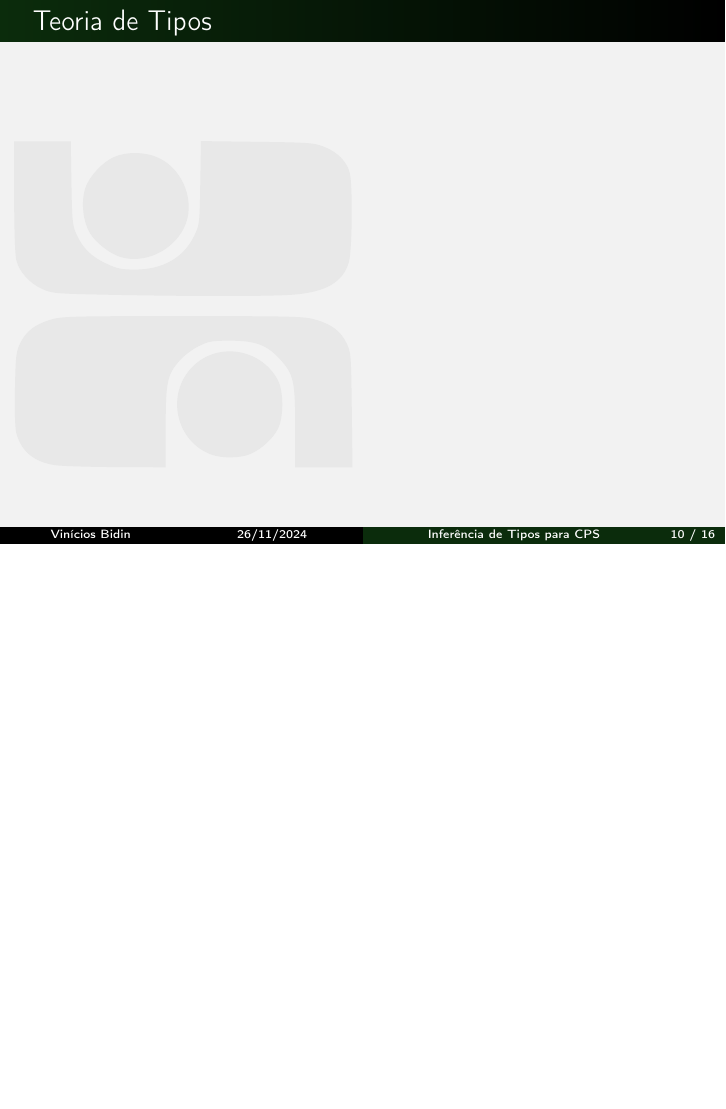
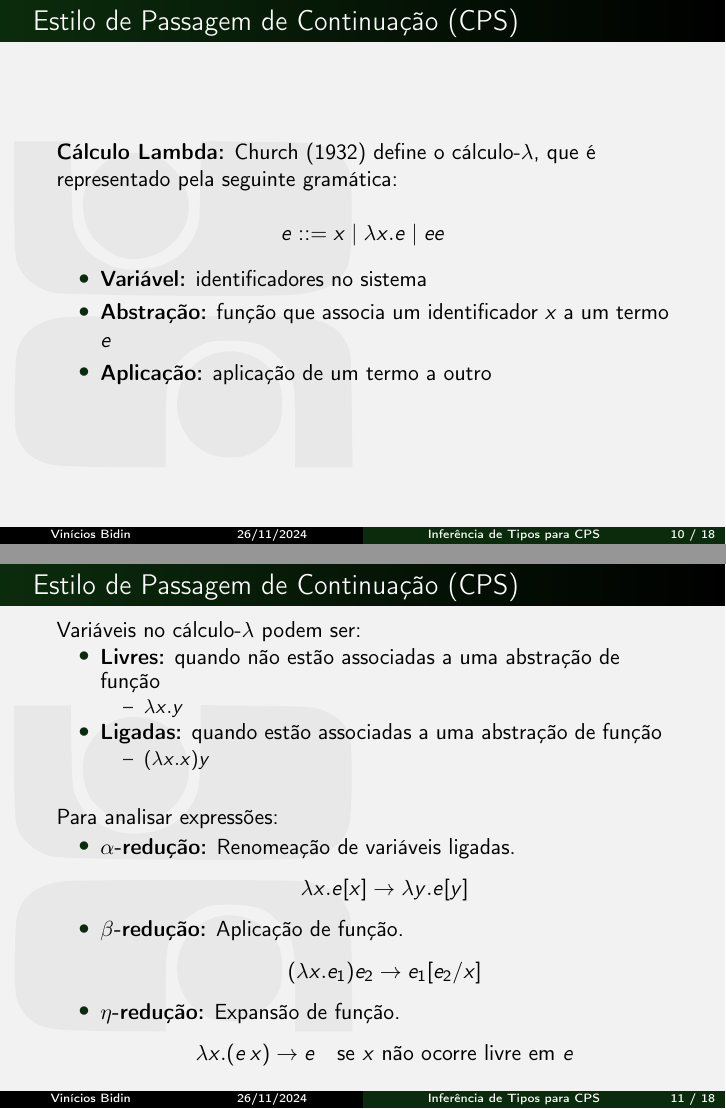
Before and after one commit to bidinpithecus/cps-type-inferer-thesis, LaTeX slides (presentation/main.tex, which reads presentation/Slides/Fundamentacao/RI/CPS/CPS.tex, presentation/Slides/Fundamentacao/RI/CPS/Lambda.tex, presentation/Slides/Fundamentacao/RI/CPS/TailCall.tex): page 10 of 16 before the commit and pages 10 and 11 of 18 after it, the two joined at a grey line, the shorter picture padded with empty space. Compiled offline with pdfLaTeX.

Commit message:
calculo lambda

```diff
--- /dev/null
+++ b/presentation/Slides/Fundamentacao/RI/CPS/CPS.tex
@@ -0,0 +1 @@
+\begin{frame}{Estilo de Passagem de Continuação (CPS)}
--- /dev/null
+++ b/presentation/Slides/Fundamentacao/RI/CPS/Lambda.tex
@@ -0,0 +1,47 @@
+\begin{frame}{Estilo de Passagem de Continuação (CPS)}
+  \textbf{Cálculo Lambda:}
+  \citeonline{church1932set} define o cálculo-$\lambda$, que é representado pela seguinte gramática:
+
+  \begin{equation}
+    e ::= x \mid \lambda x. e \mid e e\nonumber
+  \end{equation}
+
+  \begin{itemize}
+    \item \textbf{Variável:} identificadores no sistema
+    \item \textbf{Abstração:} função que associa um identificador $x$ a um termo $e$
+    \item \textbf{Aplicação:} aplicação de um termo a outro
+  \end{itemize}
+\end{frame}
+
+\begin{frame}{Estilo de Passagem de Continuação (CPS)}
+  Variáveis no cálculo-$\lambda$ podem ser:
+  \begin{itemize}
+    \item \textbf{Livres:} quando não estão associadas a uma abstração de função
+          \begin{itemize}
+            \item[--] $\lambda x. y$
+          \end{itemize}
+    \item \textbf{Ligadas:} quando estão associadas a uma abstração de função
+          \begin{itemize}
+            \item[--] $(\lambda x. x) y$
+          \end{itemize}
+    \item[]
+  \end{itemize}
+
+  Para analisar expressões:
+  \begin{itemize}
+    \item \textbf{$\alpha$-redução:} Renomeação de variáveis ligadas.
+          \begin{align}
+            \lambda x . e[x] & \rightarrow \lambda y . e[y]\nonumber
+          \end{align}
+
+    \item \textbf{$\beta$-redução:} Aplicação de função.
+          \begin{align}
+            (\lambda x . e_1) e_2 & \rightarrow e_1 [e_2 / x]\nonumber
+          \end{align}
+
+    \item \textbf{$\eta$-redução:} Expansão de função.
+          \begin{align}
+            \lambda x . (e \, x) & \rightarrow e \quad \text{se } x \text{ não ocorre livre em } e\nonumber
+          \end{align}
+  \end{itemize}
+\end{frame}
--- /dev/null
+++ b/presentation/Slides/Fundamentacao/RI/CPS/TailCall.tex
@@ -0,0 +1 @@
+\begin{frame}{Estilo de Passagem de Continuação (CPS)}
@@ -0,0 +18 @@
+\begin{frame}{Estilo de Passagem de Continuação (CPS)}
```
Also changed, not shown: presentation/Slides/Fundamentacao/RI/CPS.tex (deleted, +0 -43 lines), presentation/main.tex (+1 -1 lines), presentation/main.pdf, presentation/Slides/Fundamentacao/RI/CPS/CPS.tex (13 more changed lines), presentation/Slides/Fundamentacao/RI/CPS/TailCall.tex (30 more changed lines).
